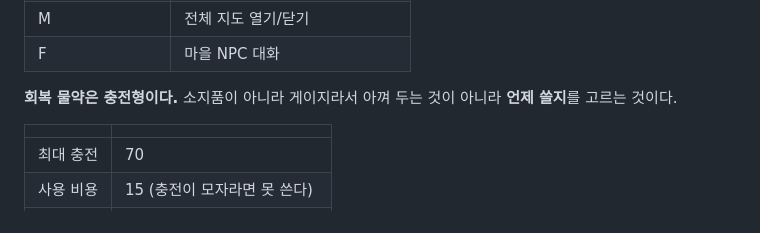
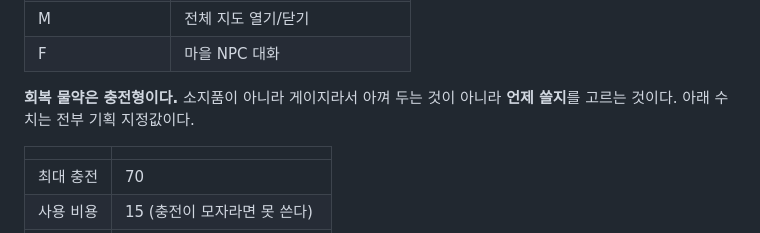
Before and after one commit to 8pril/manifest-game, a Markdown page: docs/game-scope.md, the part around the change. Rendered like a GitHub page.

```diff
--- a/docs/game-scope.md
+++ b/docs/game-scope.md
@@ -93,7 +93,7 @@
 | F | 마을 NPC 대화 |
 
 **회복 물약은 충전형이다.** 소지품이 아니라 게이지라서 아껴 두는 것이 아니라
-**언제 쓸지**를 고르는 것이다.
+**언제 쓸지**를 고르는 것이다. 아래 수치는 전부 기획 지정값이다.
 
 | | |
 | --- | --- |
```
Also changed, not shown: docs/playtest-brief.md (+5 -8 lines).
